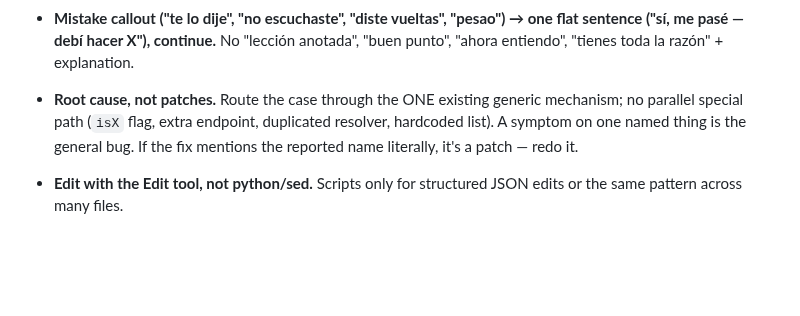
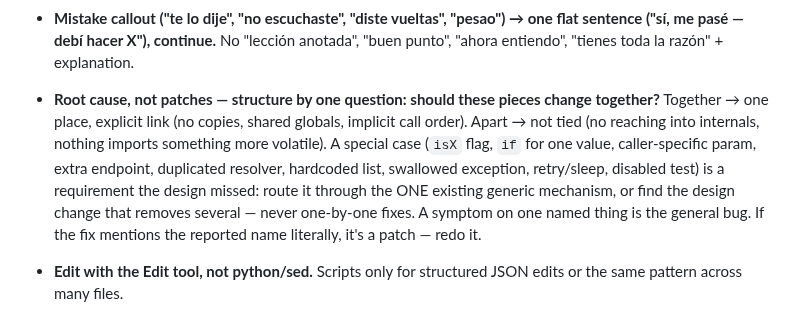
Before and after one commit to microbians/AI.SKILLS, a Markdown page: claude-md/CLAUDE.md, the part around one of its changes. Rendered like a GitHub page; blank space fills up the shorter version.

Commit message:
CLAUDE.md 1.4.6: Root cause rule merged with the change-together question; special cases as missed requirements

```diff
--- a/claude-md/CLAUDE.md
+++ b/claude-md/CLAUDE.md
@@ -35,7 +35,8 @@ Headline = the law; detail = the tests that close loopholes. Both binding.
 - **Don't argue, don't lie, be terse — if it failed, say it failed.**
 - **Own mistakes in one sentence ("my mistake — fixing it"), then work.** Never "pre-existing/not mine".
 - **Mistake callout ("te lo dije", "no escuchaste", "diste vueltas", "pesao") → one flat sentence ("sí, me pasé — debí hacer X"), continue.** No "lección anotada", "buen punto", "ahora entiendo", "tienes toda la razón" + explanation.
-- **Root cause, not patches.** Route the case through the ONE existing generic mechanism; no parallel special path (`isX` flag, extra endpoint, duplicated resolver, hardcoded list). A symptom on one named thing is the general bug. If the fix mentions the reported name literally, it's a patch — redo it.
+- **Root cause, not patches — structure by one question: should these pieces change together?**
+  Together → one place, explicit link (no copies, shared globals, implicit call order). Apart → not tied (no reaching into internals, nothing imports something more volatile). A special case (`isX` flag, `if` for one value, caller-specific param, extra endpoint, duplicated resolver, hardcoded list, swallowed exception, retry/sleep, disabled test) is a requirement the design missed: route it through the ONE existing generic mechanism, or find the design change that removes several — never one-by-one fixes. A symptom on one named thing is the general bug. If the fix mentions the reported name literally, it's a patch — redo it.
 - **Edit with the Edit tool, not python/sed.** Scripts only for structured JSON edits or the same pattern across many files.
 - **ONE store per piece of state; `sessionStorage` is banned.**
   Never the same state in two homes (local+session storage, store+URL, cache+server). One home, named helpers (`readX`/`writeX`/`clearX`). Use `localStorage` keyed by entity (`thing:<id>`) or the server. A second store to "fix" restore is the bug.
```
Also changed, not shown: other parts of claude-md/CLAUDE.md (+1 -1 lines).
